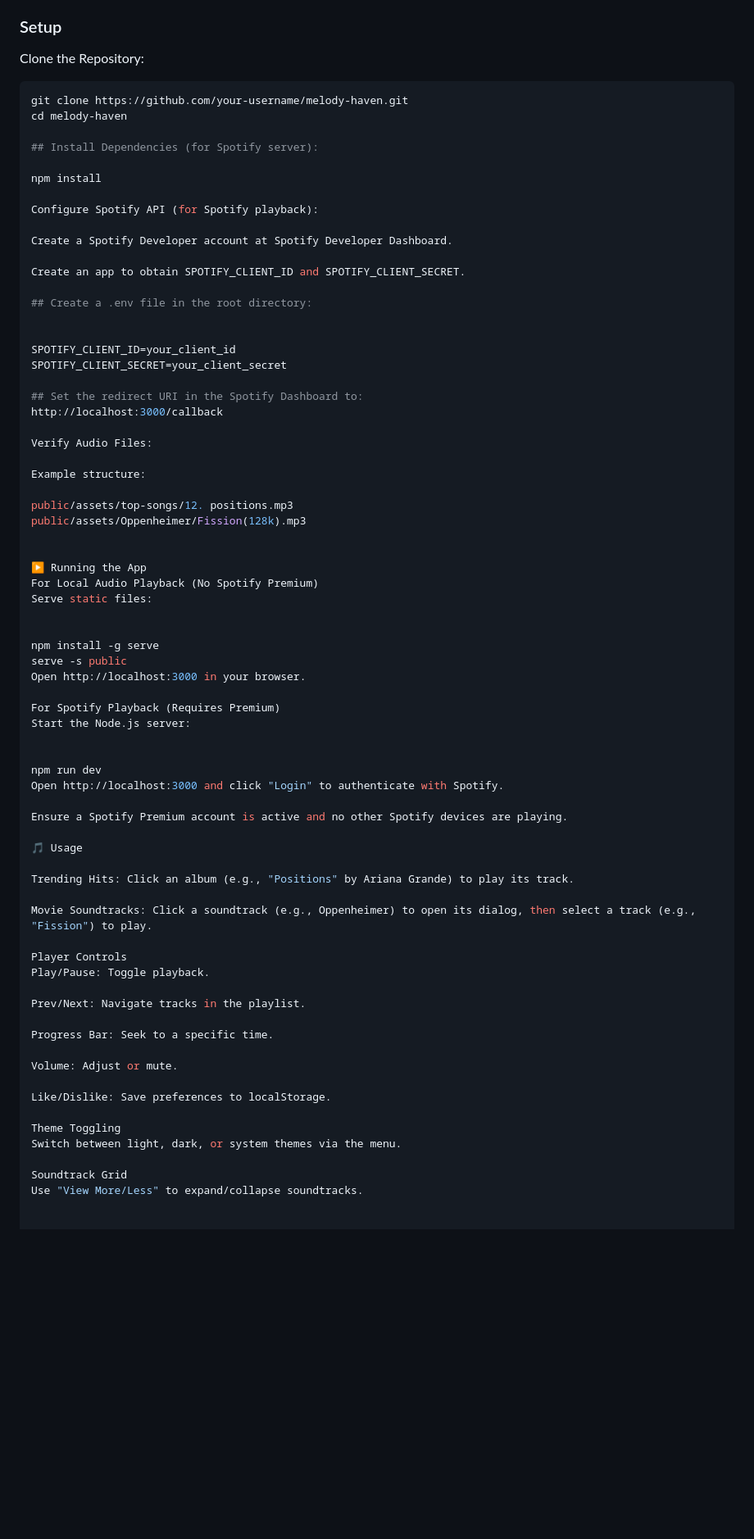
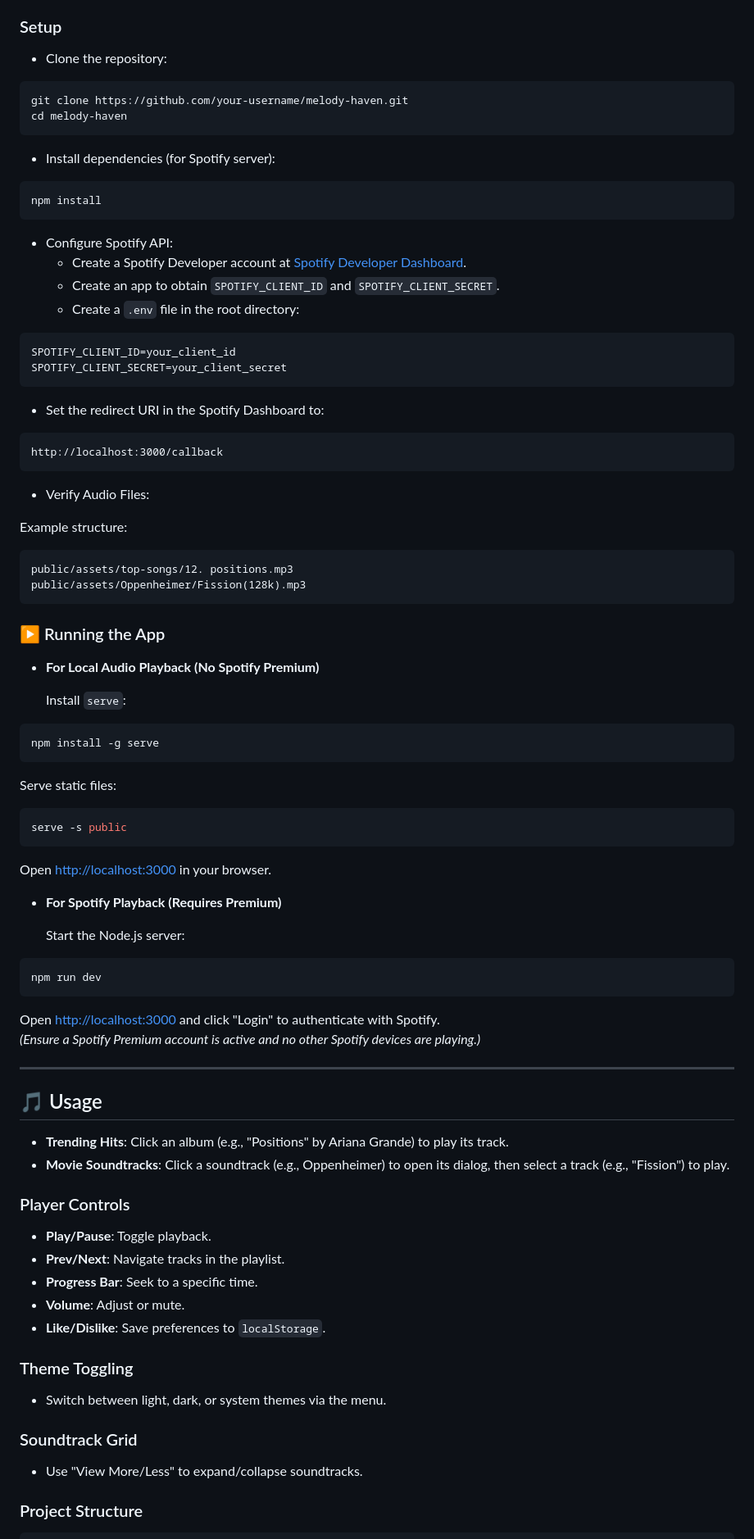
Before and after one commit to Sachinsen7/melodyheaven, a Markdown page: README.md, the part around one of its changes. Shown at 82% size. Rendered like a GitHub page; blank space fills up the shorter version.

Commit message:
initial setup complete

`````diff
--- a/README.md
+++ b/README.md
@@ -41,81 +45,99 @@ With a unique user interface, seamless Spotify API integration for Premium users
 
 ### Setup
 
-Clone the Repository:
+- Clone the repository:
 
-````bash
+```bash
 git clone https://github.com/your-username/melody-haven.git
 cd melody-haven
+```
 
-## Install Dependencies (for Spotify server):
+- Install dependencies (for Spotify server):
 
+```bash
 npm install
+```
 
-Configure Spotify API (for Spotify playback):
+- Configure Spotify API:
+  - Create a Spotify Developer account at [Spotify Developer Dashboard](https://developer.spotify.com/dashboard/).
+  - Create an app to obtain `SPOTIFY_CLIENT_ID` and `SPOTIFY_CLIENT_SECRET`.
+  - Create a `.env` file in the root directory:
 
-Create a Spotify Developer account at Spotify Developer Dashboard.
-
-Create an app to obtain SPOTIFY_CLIENT_ID and SPOTIFY_CLIENT_SECRET.
-
-## Create a .env file in the root directory:
-
-
+```bash
 SPOTIFY_CLIENT_ID=your_client_id
 SPOTIFY_CLIENT_SECRET=your_client_secret
+```
 
-## Set the redirect URI in the Spotify Dashboard to:
+- Set the redirect URI in the Spotify Dashboard to:
+
+```
 http://localhost:3000/callback
+```
 
-Verify Audio Files:
+- Verify Audio Files:
 
 Example structure:
 
+```
 public/assets/top-songs/12. positions.mp3
 public/assets/Oppenheimer/Fission(128k).mp3
+```
 
+### ▶️ Running the App
 
-▶️ Running the App
-For Local Audio Playback (No Spotify Premium)
+- **For Local Audio Playback (No Spotify Premium)**
+
+  Install `serve`:
+
+```bash
+npm install -g serve
+```
+
 Serve static files:
 
+```bash
+serve -s public
+```
 
-npm install -g serve
-serve -s public
-Open http://localhost:3000 in your browser.
+Open [http://localhost:3000](http://localhost:3000) in your browser.
 
-For Spotify Playback (Requires Premium)
-Start the Node.js server:
+- **For Spotify Playback (Requires Premium)**
 
+  Start the Node.js server:
 
+```bash
 npm run dev
-Open http://localhost:3000 and click "Login" to authenticate with Spotify.
+```
 
-Ensure a Spotify Premium account is active and no other Spotify devices are playing.
+Open [http://localhost:3000](http://localhost:3000) and click "Login" to authenticate with Spotify.
+ _(Ensure a Spotify Premium account is active and no other Spotify devices are playing.)_
 
-🎵 Usage
+---
 
-Trending Hits: Click an album (e.g., "Positions" by Ariana Grande) to play its track.
+## 🎵 Usage
 
-Movie Soundtracks: Click a soundtrack (e.g., Oppenheimer) to open its dialog, then select a track (e.g., "Fission") to play.
+- **Trending Hits**: Click an album (e.g., "Positions" by Ariana Grande) to play its track.
+- **Movie Soundtracks**: Click a soundtrack (e.g., Oppenheimer) to open its dialog, then select a track (e.g., "Fission") to play.
 
-Player Controls
-Play/Pause: Toggle playback.
+### Player Controls
 
-Prev/Next: Navigate tracks in the playlist.
+- **Play/Pause**: Toggle playback.
+- **Prev/Next**: Navigate tracks in the playlist.
+- **Progress Bar**: Seek to a specific time.
+- **Volume**: Adjust or mute.
+- **Like/Dislike**: Save preferences to `localStorage`.
 
-Progress Bar: Seek to a specific time.
+### Theme Toggling
 
-Volume: Adjust or mute.
+- Switch between light, dark, or system themes via the menu.
 
-Like/Dislike: Save preferences to localStorage.
+### Soundtrack Grid
 
-Theme Toggling
-Switch between light, dark, or system themes via the menu.
+- Use "View More/Less" to expand/collapse soundtracks.
 
-Soundtrack Grid
-Use "View More/Less" to expand/collapse soundtracks.
+### Project Structure
 
-
+```
 melody-haven/
 ├── public/
 │   ├── assets/
`````
Also changed, not shown: other parts of README.md (+41 -10 lines).
